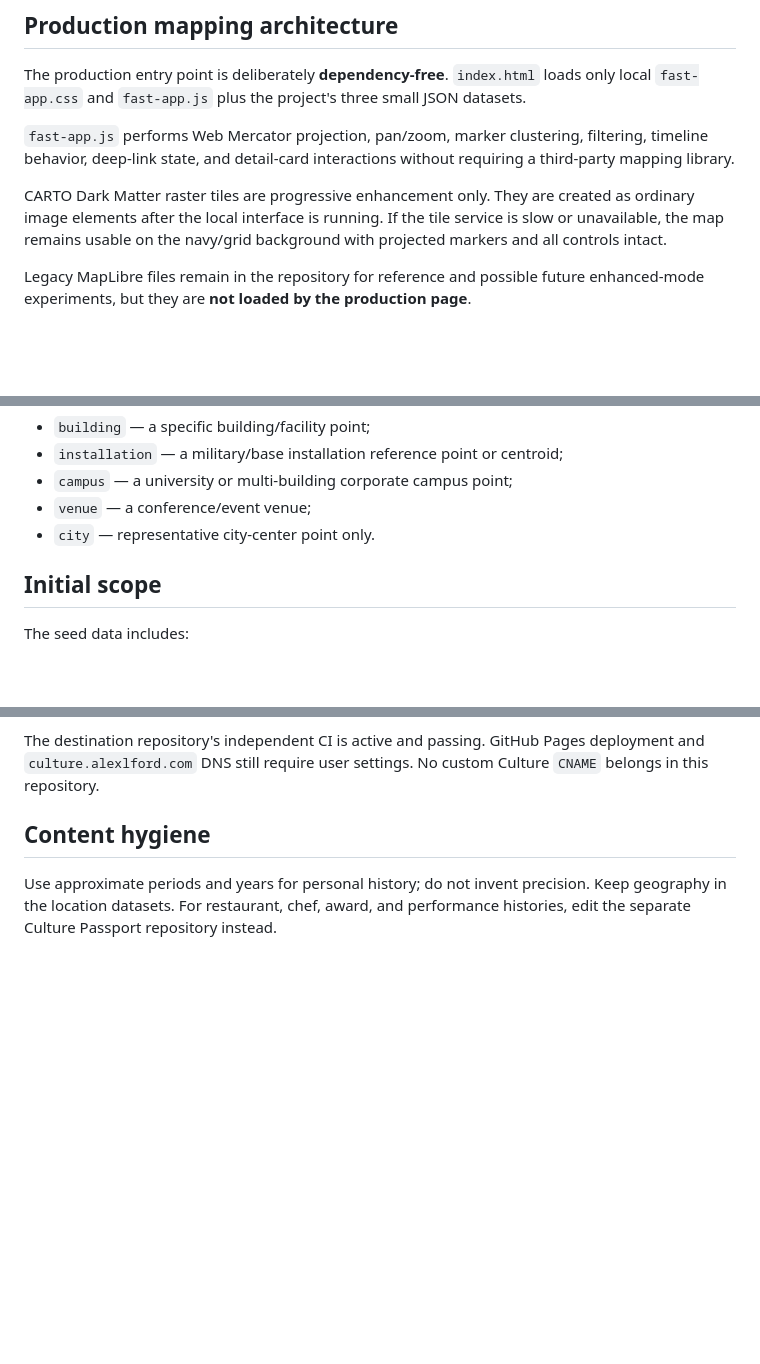
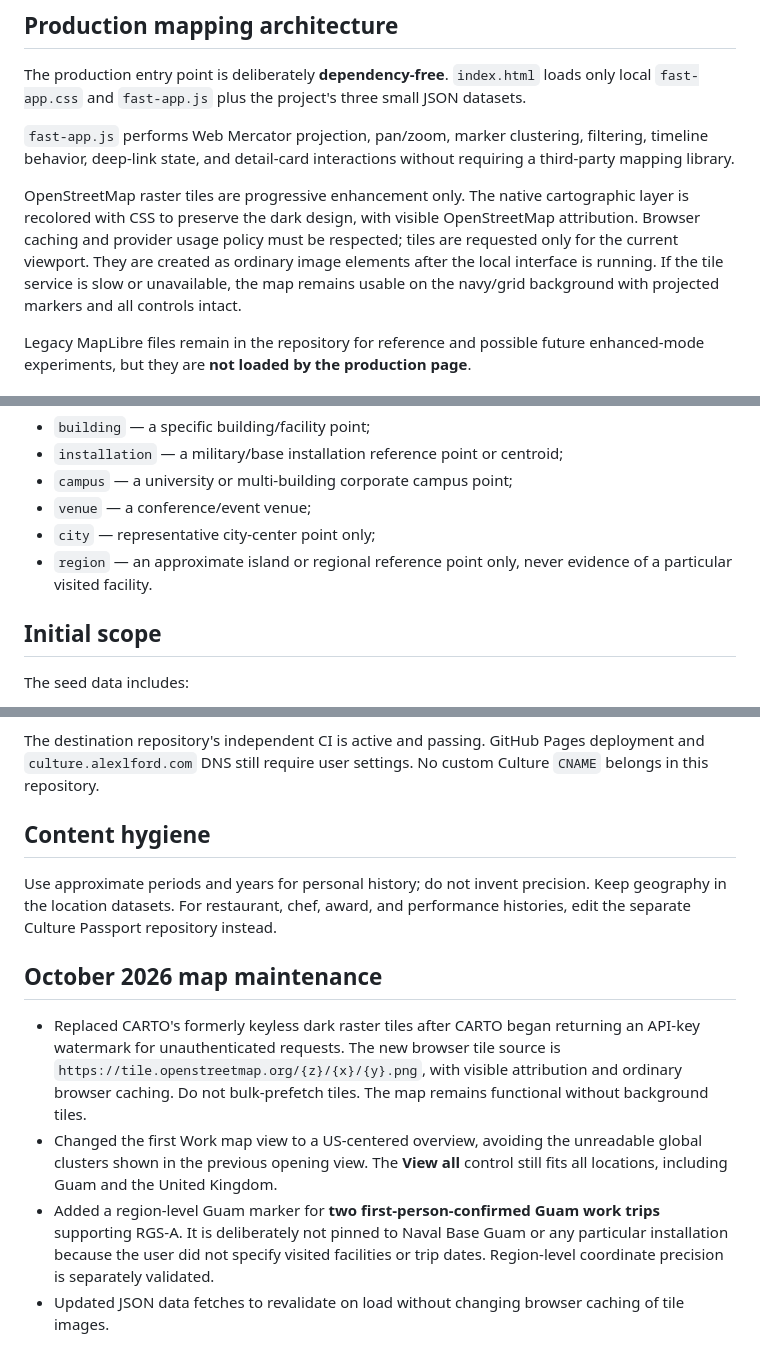
Before and after one commit to alexlford/life-map, a Markdown page: README.md, 3 parts joined by grey strips. GitHub-like rendering; blank space fills up the shorter version.

Commit message:
Document map basemap repair, Guam trip evidence and region-level precision

```diff
--- a/README.md
+++ b/README.md
@@ -58,7 +58,7 @@ The production entry point is deliberately **dependency-free**. `index.html` loa
 
 `fast-app.js` performs Web Mercator projection, pan/zoom, marker clustering, filtering, timeline behavior, deep-link state, and detail-card interactions without requiring a third-party mapping library.
 
-CARTO Dark Matter raster tiles are progressive enhancement only. They are created as ordinary image elements after the local interface is running. If the tile service is slow or unavailable, the map remains usable on the navy/grid background with projected markers and all controls intact.
+OpenStreetMap raster tiles are progressive enhancement only. The native cartographic layer is recolored with CSS to preserve the dark design, with visible OpenStreetMap attribution. Browser caching and provider usage policy must be respected; tiles are requested only for the current viewport. They are created as ordinary image elements after the local interface is running. If the tile service is slow or unavailable, the map remains usable on the navy/grid background with projected markers and all controls intact.
 
 Legacy MapLibre files remain in the repository for reference and possible future enhanced-mode experiments, but they are **not loaded by the production page**.
 
@@ -80,7 +80,8 @@ Current precision levels:
 - `installation` — a military/base installation reference point or centroid;
 - `campus` — a university or multi-building corporate campus point;
 - `venue` — a conference/event venue;
-- `city` — representative city-center point only.
+- `city` — representative city-center point only;
+- `region` — an approximate island or regional reference point only, never evidence of a particular visited facility.
 
 ## Initial scope
 
@@ -150,3 +151,10 @@ The destination repository's independent CI is active and passing. GitHub Pages
 ## Content hygiene
 
 Use approximate periods and years for personal history; do not invent precision. Keep geography in the location datasets. For restaurant, chef, award, and performance histories, edit the separate Culture Passport repository instead.
+
+## October 2026 map maintenance
+
+- Replaced CARTO's formerly keyless dark raster tiles after CARTO began returning an API-key watermark for unauthenticated requests. The new browser tile source is `https://tile.openstreetmap.org/{z}/{x}/{y}.png`, with visible attribution and ordinary browser caching. Do not bulk-prefetch tiles. The map remains functional without background tiles.
+- Changed the first Work map view to a US-centered overview, avoiding the unreadable global clusters shown in the previous opening view. The **View all** control still fits all locations, including Guam and the United Kingdom.
+- Added a region-level Guam marker for **two first-person-confirmed Guam work trips** supporting RGS-A. It is deliberately not pinned to Naval Base Guam or any particular installation because the user did not specify visited facilities or trip dates. Region-level coordinate precision is separately validated.
+- Updated JSON data fetches to revalidate on load without changing browser caching of tile images.
```
